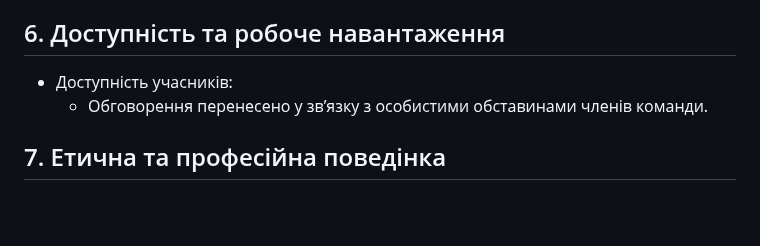
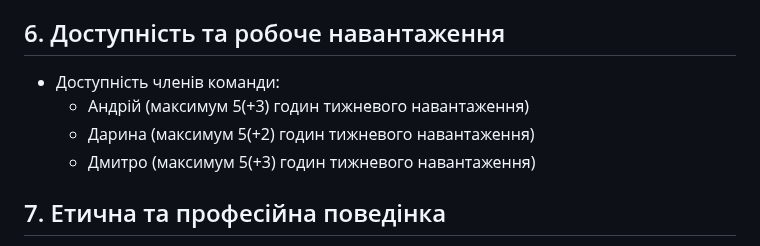
Before and after one commit to ukma-cs-ssdm-2025/team-badhabits, a Markdown page: TeamCharter.md, the part around the change. Drawn GitHub-style; blank space fills up the shorter version.

Commit message:
docs: update TeamCharter.md - added info about avaibility and workload

```diff
--- a/TeamCharter.md
+++ b/TeamCharter.md
@@ -48,8 +48,10 @@
   - Спочатку намагаємось вирішити питання через відкрите обговорення у чаті <br> або на зустрічі. Якщо спільного рішення немає – проводимо голосування.
 
 ## 6. Доступність та робоче навантаження
-- Доступність учасників:
-  - Обговорення перенесено у зв’язку з особистими обставинами членів команди.
+- Доступність членів команди:
+  - Андрій (максимум 5(+3) годин тижневого навантаження)
+  - Дарина (максимум 5(+2) годин тижневого навантаження)
+  - Дмитро (максимум 5(+3) годин тижневого навантаження)
 
 ## 7. Етична та професійна поведінка
 - Спільні принципи:
```
